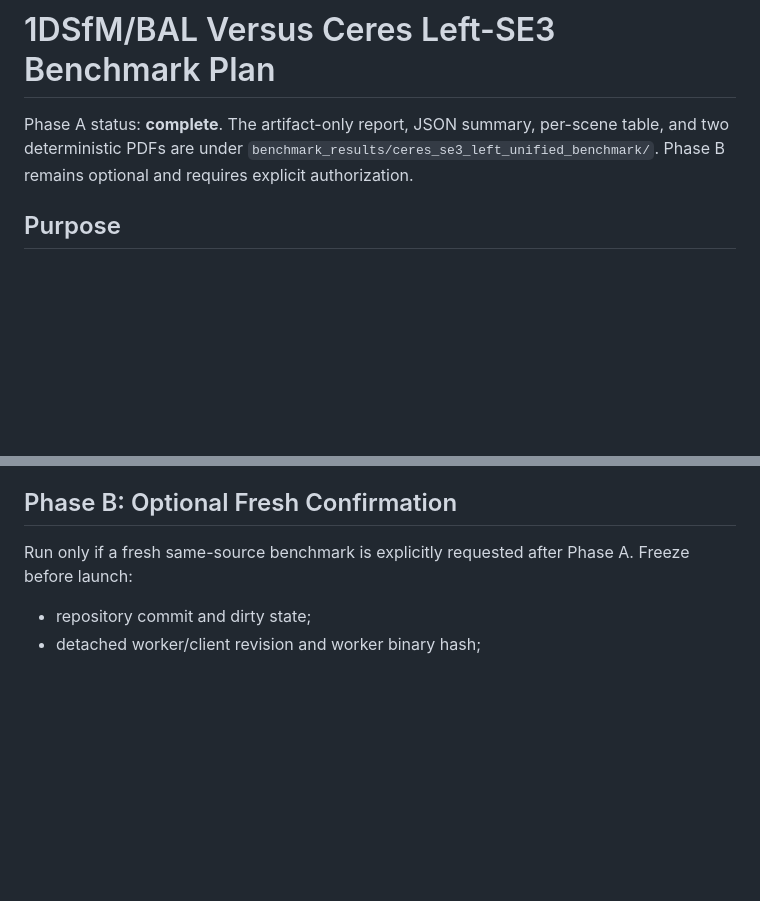
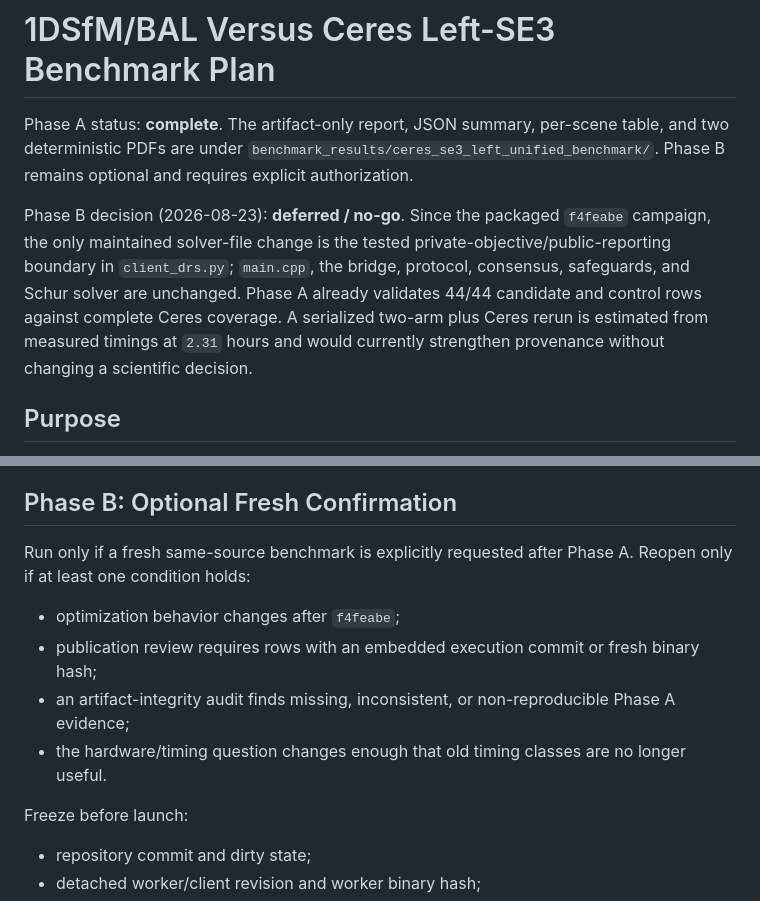
Before and after one commit to vogechri/bundlePalm, a Markdown page: python/CERES_SE3_LEFT_BENCHMARK_PLAN.md, 2 parts joined by grey strips. Drawn GitHub-style; blank space fills up the shorter version.

Commit message:
Defer fresh Ceres benchmark rerun

```diff
--- a/python/CERES_SE3_LEFT_BENCHMARK_PLAN.md
+++ b/python/CERES_SE3_LEFT_BENCHMARK_PLAN.md
@@ -4,6 +4,15 @@ Phase A status: **complete**. The artifact-only report, JSON summary, per-scene
 table, and two deterministic PDFs are under
 `benchmark_results/ceres_se3_left_unified_benchmark/`. Phase B remains optional
 and requires explicit authorization.
+
+Phase B decision (2026-08-23): **deferred / no-go**. Since the packaged
+`f4feabe` campaign, the only maintained solver-file change is the tested
+private-objective/public-reporting boundary in `client_drs.py`; `main.cpp`, the
+bridge, protocol, consensus, safeguards, and Schur solver are unchanged. Phase
+A already validates 44/44 candidate and control rows against complete Ceres
+coverage. A serialized two-arm plus Ceres rerun is estimated from measured
+timings at `2.31` hours and would currently strengthen provenance without
+changing a scientific decision.
 
 ## Purpose
 
@@ -76,6 +85,16 @@ established Stage-C K4/K16 endpoints.
 ## Phase B: Optional Fresh Confirmation
 
 Run only if a fresh same-source benchmark is explicitly requested after Phase A.
+Reopen only if at least one condition holds:
+
+- optimization behavior changes after `f4feabe`;
+- publication review requires rows with an embedded execution commit or fresh
+  binary hash;
+- an artifact-integrity audit finds missing, inconsistent, or non-reproducible
+  Phase A evidence;
+- the hardware/timing question changes enough that old timing classes are no
+  longer useful.
+
 Freeze before launch:
 
 - repository commit and dirty state;
```
Also changed, not shown: python/CONTINUATION_HANDOFF.md (+4 -1 lines), python/DRS_RESEARCH_OBJECTIVE.md (+4 -1 lines).
